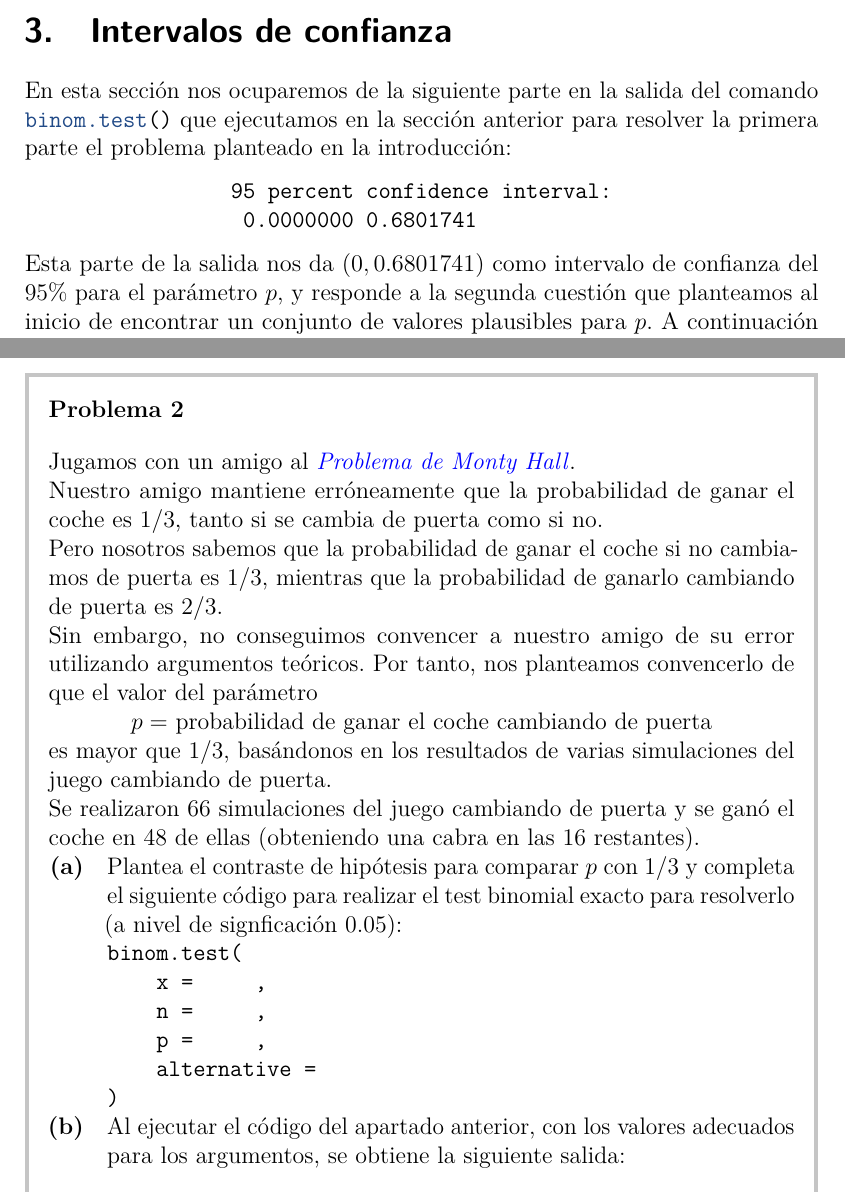
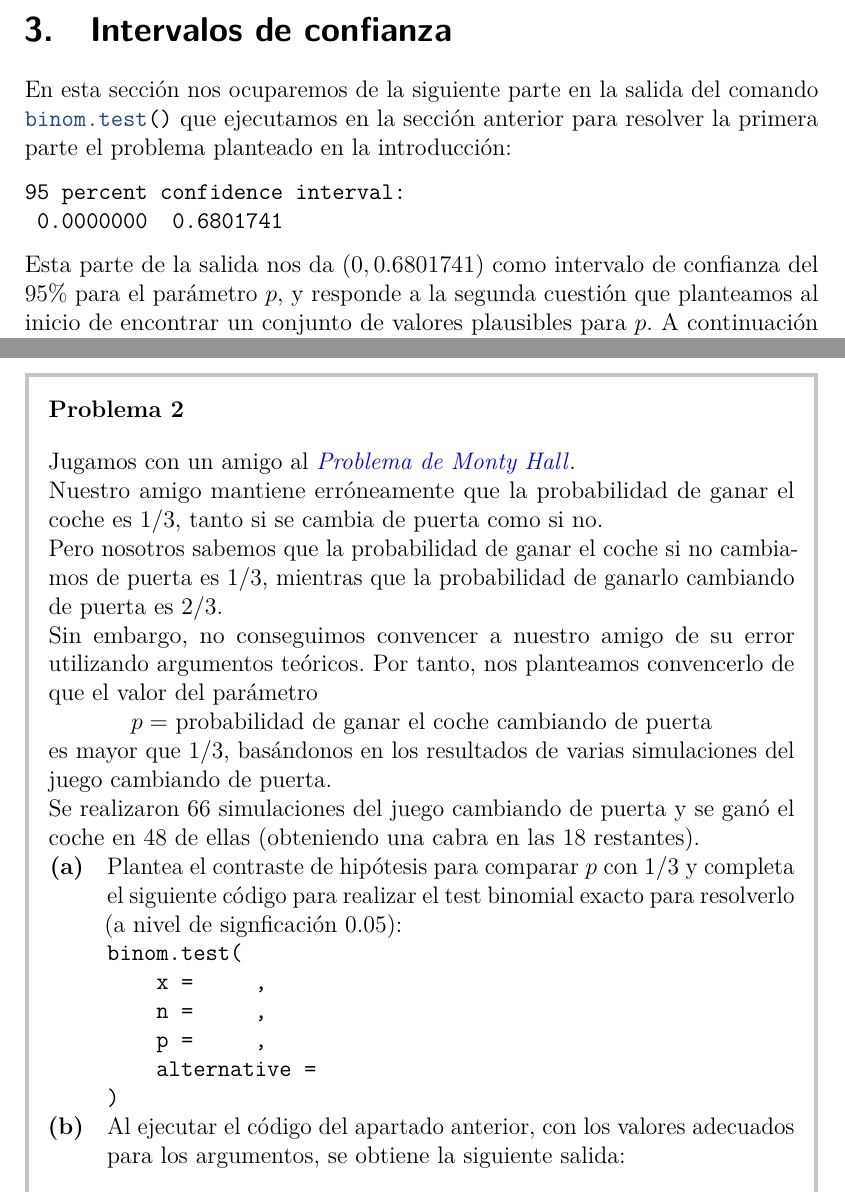
Before and after one commit to EMazcunan/inference-mec, a LaTeX document (docs/T8-Inferencia.tex): two parts of pages 15 and 17 of 22, joined at a grey line, cut so that both start at the same text. The pictures show the PDF file docs/T8-Inferencia.pdf that the author committed with the source.

Commit message:
Corregir erratas

```diff
--- a/docs/T8-Inferencia.tex
+++ b/docs/T8-Inferencia.tex
@@ -529,11 +529,12 @@ Una analogía útil para entender la filosofía de un contraste de hipótesis es
 En esta sección nos ocuparemos de la siguiente parte en la salida del comando \VERB|\FunctionTok{binom.test}\NormalTok{()}| que ejecutamos en la sección anterior para resolver la primera parte el problema planteado en la introducción:
 
 \begin{center}
-    \ttfamily
-    \begin{tabular}{l}
-    95 percent confidence interval: \\
-    \ 0.0000000  0.6801741
-    \end{tabular}
+
+\begin{verbatim}
+95 percent confidence interval:
+ 0.0000000  0.6801741
+\end{verbatim}
+
 \end{center}
 
 Esta parte de la salida nos da \((0, 0.6801741)\) como intervalo de confianza del \(95\%\) para el parámetro \(p\), y responde a la segunda cuestión que planteamos al inicio de encontrar un conjunto de valores plausibles para \(p\). A continuación se explica cómo ha de interpretarse este intervalo de confianza y cómo se ha obtenido.
@@ -619,7 +620,7 @@ probabilidad de ganar el coche cambiando de puerta
 
 es mayor que \(1/3\), basándonos en los resultados de varias simulaciones del juego cambiando de puerta.
 
-Se realizaron \(66\) simulaciones del juego cambiando de puerta y se ganó el coche en \(48\) de ellas (obteniendo una cabra en las \(16\) restantes).
+Se realizaron \(66\) simulaciones del juego cambiando de puerta y se ganó el coche en \(48\) de ellas (obteniendo una cabra en las \(18\) restantes).
 
 \begin{parts}
 
```
Also changed, not shown: docs/reference-keys.txt (deleted, +0 -10 lines), docs/T8-Inferencia.pdf, docs/T8-Inferencia.tex (2 more changed lines), 4 other files.
